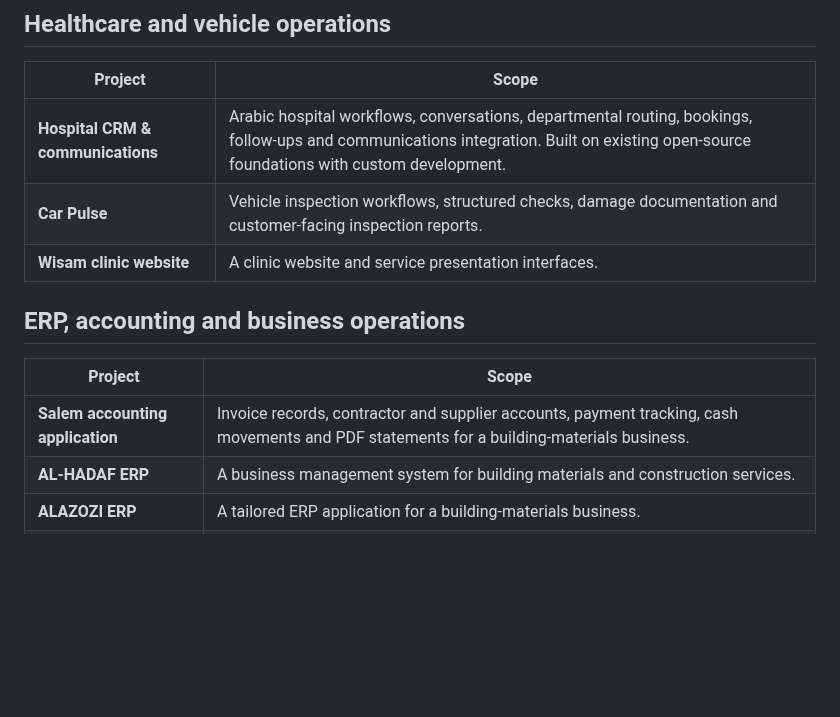
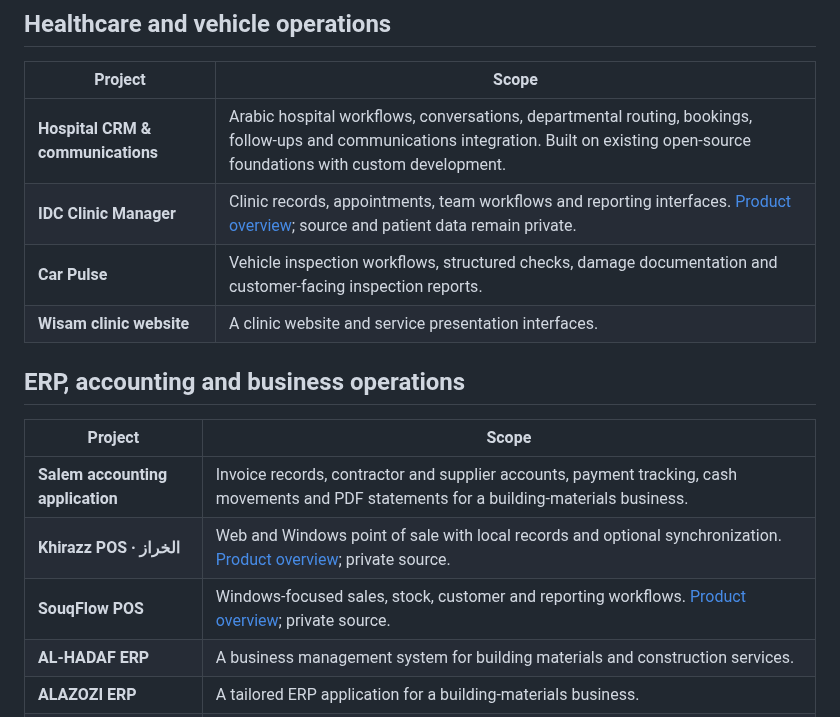
Before and after one commit to mohamedkbay/portfolio, a Markdown page: PROJECTS.md, the part around the change. Drawn GitHub-style; blank space fills up the shorter version.

```diff
--- a/PROJECTS.md
+++ b/PROJECTS.md
@@ -24,6 +24,7 @@ Web and mobile products, business systems, websites and interface prototypes fro
 | Project | Scope |
 | --- | --- |
 | **Hospital CRM & communications** | Arabic hospital workflows, conversations, departmental routing, bookings, follow-ups and communications integration. Built on existing open-source foundations with custom development. |
+| **IDC Clinic Manager** | Clinic records, appointments, team workflows and reporting interfaces. [Product overview](https://github.com/mohamedbay/mohamedbay/blob/main/projects/idc-clinic-manager.md); source and patient data remain private. |
 | **Car Pulse** | Vehicle inspection workflows, structured checks, damage documentation and customer-facing inspection reports. |
 | **Wisam clinic website** | A clinic website and service presentation interfaces. |
 
@@ -32,6 +33,8 @@ Web and mobile products, business systems, websites and interface prototypes fro
 | Project | Scope |
 | --- | --- |
 | **Salem accounting application** | Invoice records, contractor and supplier accounts, payment tracking, cash movements and PDF statements for a building-materials business. |
+| **Khirazz POS · الخراز** | Web and Windows point of sale with local records and optional synchronization. [Product overview](https://github.com/mohamedbay/mohamedbay/blob/main/projects/khirazz.md); private source. |
+| **SouqFlow POS** | Windows-focused sales, stock, customer and reporting workflows. [Product overview](https://github.com/mohamedbay/mohamedbay/blob/main/projects/souqflow.md); private source. |
 | **AL-HADAF ERP** | A business management system for building materials and construction services. |
 | **ALAZOZI ERP** | A tailored ERP application for a building-materials business. |
 | **Selal ERP** | Point-of-sale, inventory, suppliers and reporting interfaces. |
```
Also changed, not shown: assets/README.md (+1 -1 lines), projects/fawtara.md (+18 -2 lines), assets/fawtara/logo.png (added), assets/fawtara/mobile-concept.png (added), 5 other files.
